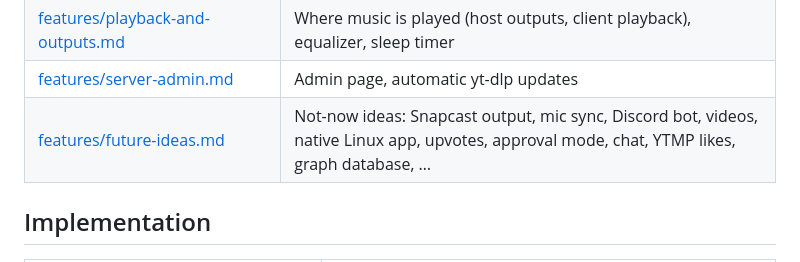
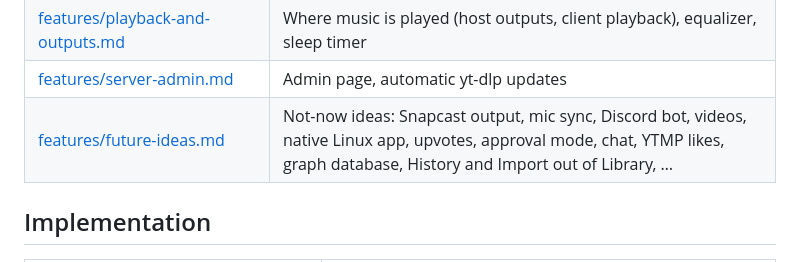
Before and after one commit to 0TrashPanda/YTMP, a Markdown page: docs/README.md, the part around the change. Drawn GitHub-style.

Commit message:
Docs: History and Import probably move out of Library later
Co-Authored-By: Claude Opus 5.5 <noreply@anthropic.com>

```diff
--- a/docs/README.md
+++ b/docs/README.md
@@ -30,7 +30,7 @@ Questions that are still open are collected in [`open-questions.md`](open-questi
 | [features/sources.md](features/sources.md) | Where music comes from (YTM, YT, local files, …) |
 | [features/playback-and-outputs.md](features/playback-and-outputs.md) | Where music is played (host outputs, client playback), equalizer, sleep timer |
 | [features/server-admin.md](features/server-admin.md) | Admin page, automatic yt-dlp updates |
-| [features/future-ideas.md](features/future-ideas.md) | Not-now ideas: Snapcast output, mic sync, Discord bot, videos, native Linux app, upvotes, approval mode, chat, YTMP likes, graph database, … |
+| [features/future-ideas.md](features/future-ideas.md) | Not-now ideas: Snapcast output, mic sync, Discord bot, videos, native Linux app, upvotes, approval mode, chat, YTMP likes, graph database, History and Import out of Library, … |
 
 ## Implementation
 
```
Also changed, not shown: docs/features/future-ideas.md (+6 -0 lines).
